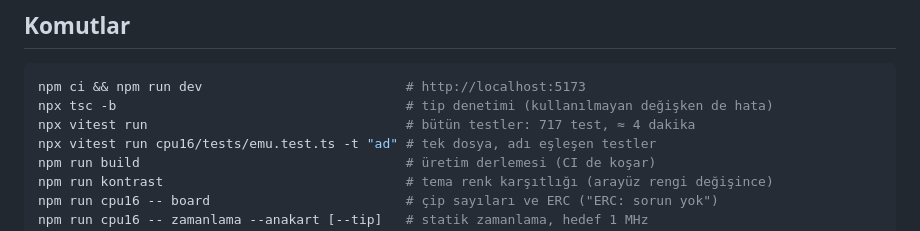
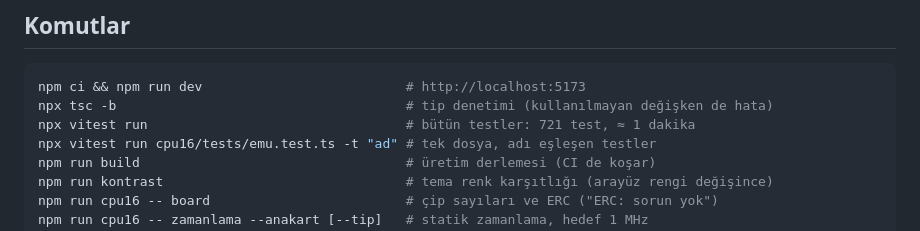
Before and after one commit to MihrimatriX/breadboarding, a Markdown page: CLAUDE.md, the part around the change. Rendered like a GitHub page.

````diff
--- a/CLAUDE.md
+++ b/CLAUDE.md
@@ -41,7 +41,7 @@ Daha uzun harita: [README, Proje yapısı](README.md#proje-yapısı), [cpu16/REA
 ```bash
 npm ci && npm run dev                          # http://localhost:5173
 npx tsc -b                                     # tip denetimi (kullanılmayan değişken de hata)
-npx vitest run                                 # bütün testler: 717 test, ≈ 4 dakika
+npx vitest run                                 # bütün testler: 721 test, ≈ 1 dakika
 npx vitest run cpu16/tests/emu.test.ts -t "ad" # tek dosya, adı eşleşen testler
 npm run build                                  # üretim derlemesi (CI de koşar)
 npm run kontrast                               # tema renk karşıtlığı (arayüz rengi değişince)
````
Also changed, not shown: CONTRIBUTING.md (+1 -1 lines), README.md (+2 -2 lines).
